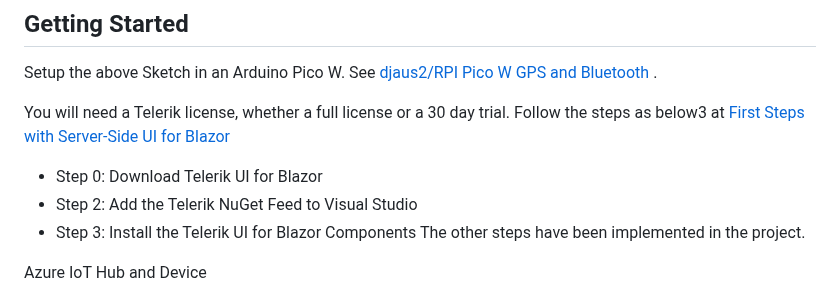
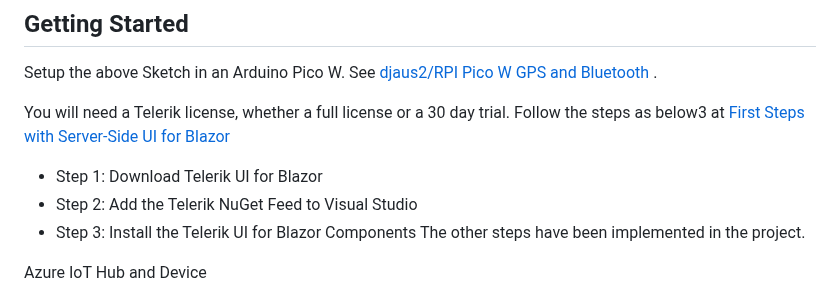
Before and after one commit to djaus2/GPSMapIoTHub, a Markdown page: README.md, the part around the change. Drawn GitHub-style.

```diff
--- a/README.md
+++ b/README.md
@@ -57,7 +57,7 @@ As per the seventh Sketch in [djaus2/RPI Pico W GPS and Bluetooth](https://githu
 Setup the above Sketch in an Arduino Pico W. See [djaus2/RPI Pico W GPS and Bluetooth](https://github.com/djaus2/RpiPicoWGPSandBT) .
 
 You will need a Telerik license, whether a full license or a 30 day trial. Follow the steps as below3 at [First Steps with Server-Side UI for Blazor](https://docs.telerik.com/blazor-ui/getting-started/server-blazor?_ga=2.73417493.680605814.1692843673-472055910.1692083918&_gl=1*13uct7u*_ga*NDcyMDU1OTEwLjE2OTIwODM5MTg.*_ga_9JSNBCSF54*MTY5Mjg0MzY3NC44LjEuMTY5Mjg0Mzc4NC4xMS4wLjA.)
-- Step 0: Download Telerik UI for Blazor
+- Step 1: Download Telerik UI for Blazor
 - Step 2: Add the Telerik NuGet Feed to Visual Studio
 - Step 3: Install the Telerik UI for Blazor Components
   The other steps have been implemented in the project.
```
